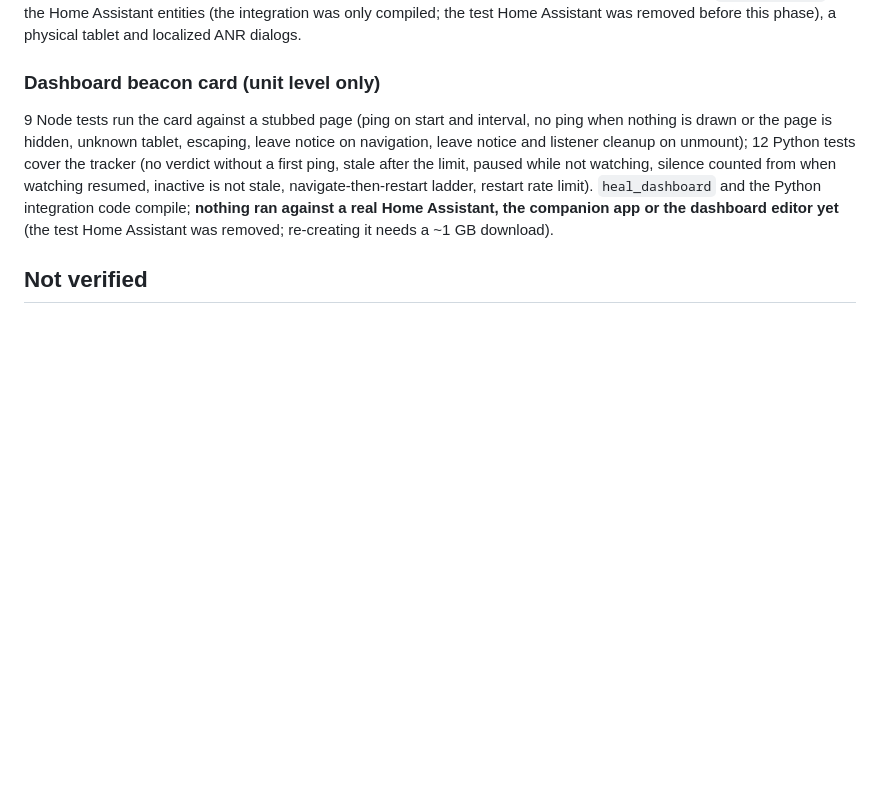
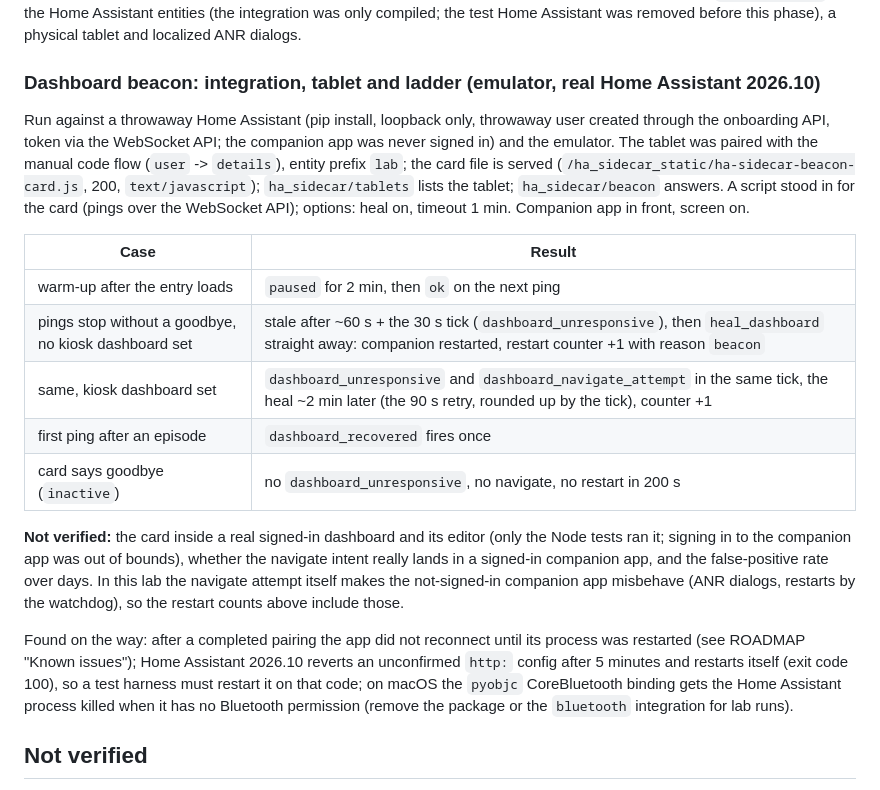
Before and after one commit to glassp/ha-sidecar, a Markdown page: docs/TESTING.md, the part around the change. Drawn GitHub-style; blank space fills up the shorter version.

Commit message:
docs: beacon ladder verified on the emulator against a real Home Assistant; known issue after pairing
Co-Authored-By: Claude Sonnet 5.5 <noreply@anthropic.com>

```diff
--- a/docs/TESTING.md
+++ b/docs/TESTING.md
@@ -148,14 +148,31 @@ device over a day (dimming, glance, Wi-Fi changes), a start-up hang that is *not
 paths (`relaunch_only`), the Home Assistant entities (the integration was only compiled; the test Home Assistant was removed
 before this phase), a physical tablet and localized ANR dialogs.
 
-### Dashboard beacon card (unit level only)
+### Dashboard beacon: integration, tablet and ladder (emulator, real Home Assistant 2026.10)
 
-9 Node tests run the card against a stubbed page (ping on start and interval, no ping when nothing is drawn or the page is hidden,
-unknown tablet, escaping, leave notice on navigation, leave notice and listener cleanup on unmount); 12 Python tests cover the
-tracker (no verdict without a first ping, stale after the limit, paused while not watching, silence counted from when watching
-resumed, inactive is not stale, navigate-then-restart ladder, restart rate limit). `heal_dashboard` and the Python integration
-code compile; **nothing ran against a real Home Assistant, the companion app or the dashboard editor yet** (the test Home
-Assistant was removed; re-creating it needs a ~1 GB download).
+Run against a throwaway Home Assistant (pip install, loopback only, throwaway user created through the onboarding API, token via
+the WebSocket API; the companion app was never signed in) and the emulator. The tablet was paired with the manual code flow
+(`user` -> `details`), entity prefix `lab`; the card file is served (`/ha_sidecar_static/ha-sidecar-beacon-card.js`, 200,
+`text/javascript`); `ha_sidecar/tablets` lists the tablet; `ha_sidecar/beacon` answers. A script stood in for the card
+(pings over the WebSocket API); options: heal on, timeout 1 min. Companion app in front, screen on.
+
+| Case | Result |
+|---|---|
+| warm-up after the entry loads | `paused` for 2 min, then `ok` on the next ping |
+| pings stop without a goodbye, no kiosk dashboard set | stale after ~60 s + the 30 s tick (`dashboard_unresponsive`), then `heal_dashboard` straight away: companion restarted, restart counter +1 with reason `beacon` |
+| same, kiosk dashboard set | `dashboard_unresponsive` and `dashboard_navigate_attempt` in the same tick, the heal ~2 min later (the 90 s retry, rounded up by the tick), counter +1 |
+| first ping after an episode | `dashboard_recovered` fires once |
+| card says goodbye (`inactive`) | no `dashboard_unresponsive`, no navigate, no restart in 200 s |
+
+**Not verified:** the card inside a real signed-in dashboard and its editor (only the Node tests ran it; signing in to the
+companion app was out of bounds), whether the navigate intent really lands in a signed-in companion app, and the false-positive
+rate over days. In this lab the navigate attempt itself makes the not-signed-in companion app misbehave (ANR dialogs, restarts
+by the watchdog), so the restart counts above include those.
+
+Found on the way: after a completed pairing the app did not reconnect until its process was restarted (see ROADMAP "Known
+issues"); Home Assistant 2026.10 reverts an unconfirmed `http:` config after 5 minutes and restarts itself (exit code 100), so a
+test harness must restart it on that code; on macOS the `pyobjc` CoreBluetooth binding gets the Home Assistant process killed
+when it has no Bluetooth permission (remove the package or the `bluetooth` integration for lab runs).
 
 ## Not verified
 
```
Also changed, not shown: docs/ROADMAP.md (+6 -1 lines).
